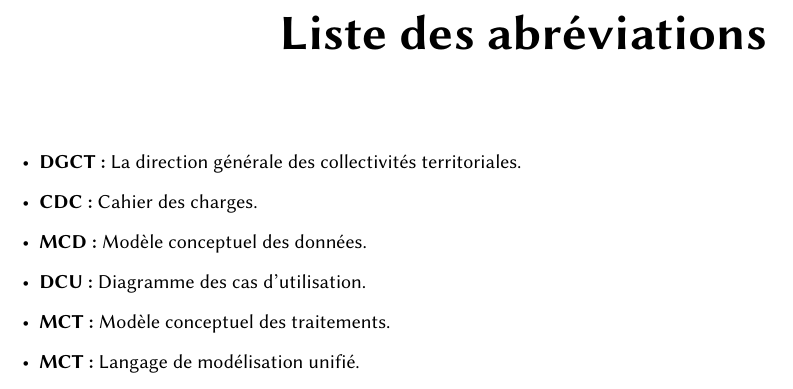
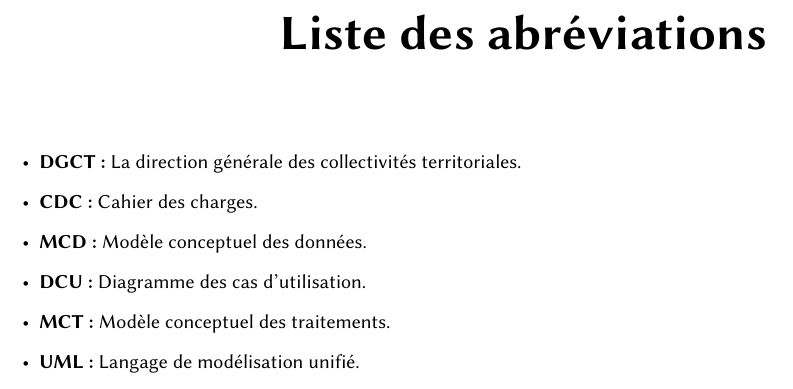
Before and after one commit to abdorah/stage2021, a LaTeX document (rapport.tex): part of page 11 of 57, cut so that both start at the same text. Compiled offline with pdfLaTeX.

Commit message:
Correct typos

```diff
--- a/rapport.tex
+++ b/rapport.tex
@@ -224,7 +224,7 @@
 		\item[•] \textbf{MCD:} Modèle conceptuel des données.
 		\item[•] \textbf{DCU:} Diagramme des cas d'utilisation.
 		\item[•] \textbf{MCT:} Modèle conceptuel des traitements.
-		\item[•] \textbf{MCT:} Langage de modélisation unifié.
+		\item[•] \textbf{UML:} Langage de modélisation unifié.
 	\end{itemize}
 
 	\newpage
```
